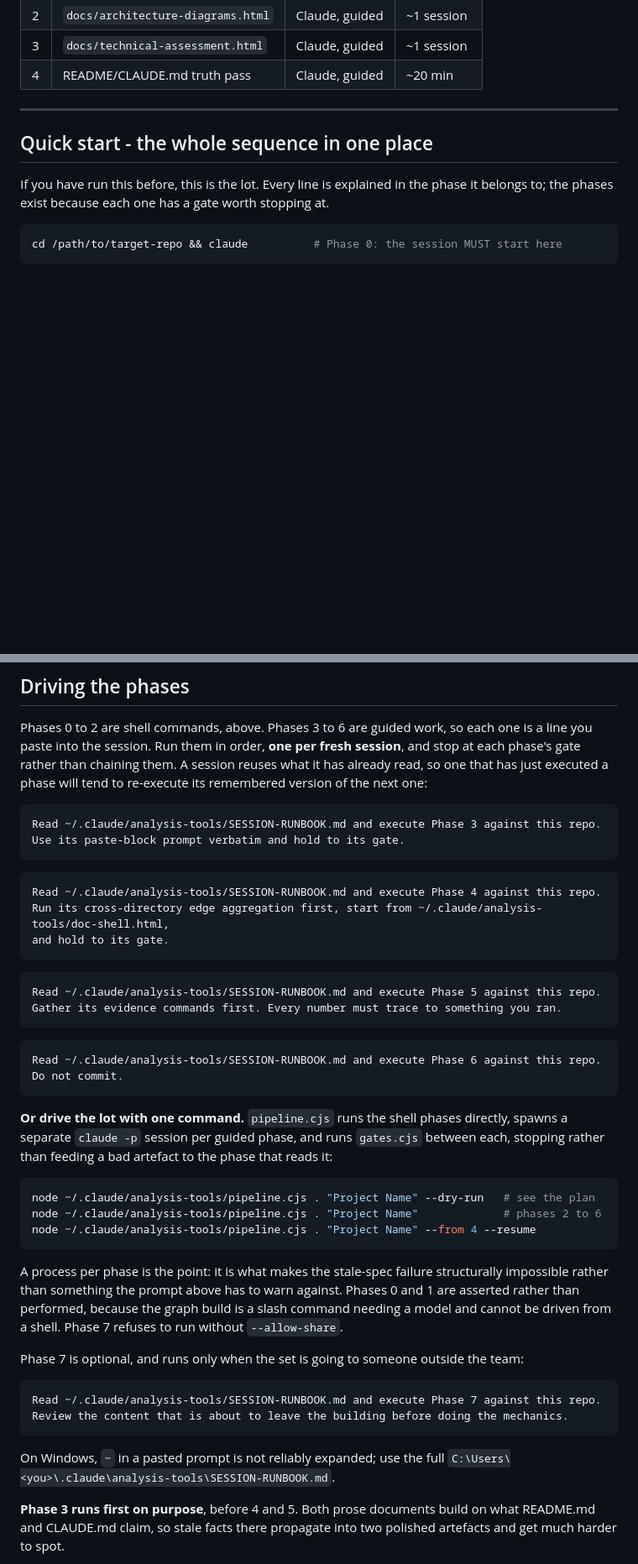
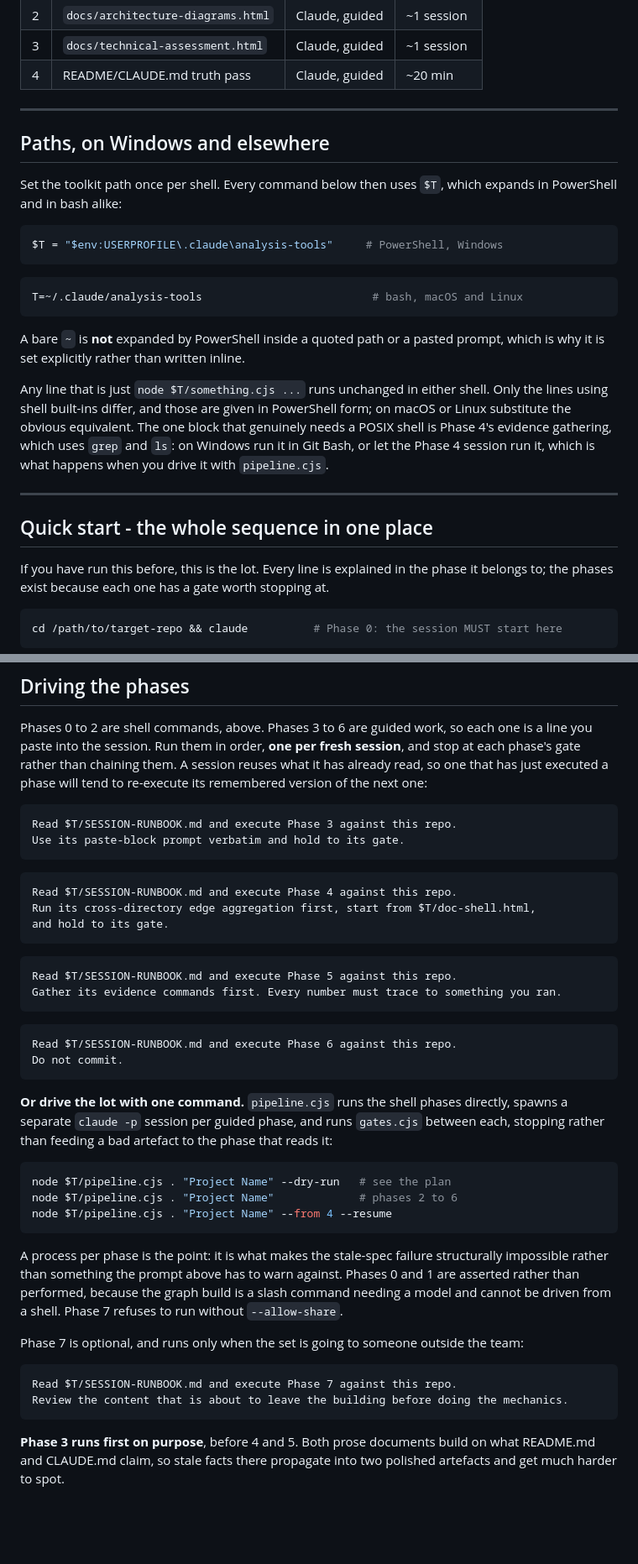
Before and after one commit to sthornton19-73/analysis-tooling, a Markdown page: SESSION-RUNBOOK.md, 2 parts joined by grey strips. Shown at 84% size. Drawn GitHub-style; blank space fills up the shorter version.

````diff
--- a/SESSION-RUNBOOK.md
+++ b/SESSION-RUNBOOK.md
@@ -12,6 +12,30 @@ The output is four artefacts:
 | 2 | `docs/architecture-diagrams.html` | Claude, guided | ~1 session |
 | 3 | `docs/technical-assessment.html` | Claude, guided | ~1 session |
 | 4 | README/CLAUDE.md truth pass | Claude, guided | ~20 min |
+
+---
+
+## Paths, on Windows and elsewhere
+
+Set the toolkit path once per shell. Every command below then uses `$T`, which expands in
+PowerShell and in bash alike:
+
+```powershell
+$T = "$env:USERPROFILE\.claude\analysis-tools"     # PowerShell, Windows
+```
+```bash
+T=~/.claude/analysis-tools                          # bash, macOS and Linux
+```
+
+A bare `~` is **not** expanded by PowerShell inside a quoted path or a pasted prompt, which
+is why it is set explicitly rather than written inline.
+
+Any line that is just `node $T/something.cjs ...` runs unchanged in either shell. Only the
+lines using shell built-ins differ, and those are given in PowerShell form; on macOS or
+Linux substitute the obvious equivalent. The one block that genuinely needs a POSIX shell
+is Phase 4's evidence gathering, which uses `grep` and `ls`: on Windows run it in Git Bash,
+or let the Phase 4 session run it, which is what happens when you drive it with
+`pipeline.cjs`.
 
 ---
 
@@ -68,20 +92,20 @@ one that has just executed a phase will tend to re-execute its remembered versio
 next one:
 
 ```
-Read ~/.claude/analysis-tools/SESSION-RUNBOOK.md and execute Phase 3 against this repo.
+Read $T/SESSION-RUNBOOK.md and execute Phase 3 against this repo.
 Use its paste-block prompt verbatim and hold to its gate.
 ```
 ```
-Read ~/.claude/analysis-tools/SESSION-RUNBOOK.md and execute Phase 4 against this repo.
-Run its cross-directory edge aggregation first, start from ~/.claude/analysis-tools/doc-shell.html,
+Read $T/SESSION-RUNBOOK.md and execute Phase 4 against this repo.
+Run its cross-directory edge aggregation first, start from $T/doc-shell.html,
 and hold to its gate.
 ```
 ```
-Read ~/.claude/analysis-tools/SESSION-RUNBOOK.md and execute Phase 5 against this repo.
+Read $T/SESSION-RUNBOOK.md and execute Phase 5 against this repo.
 Gather its evidence commands first. Every number must trace to something you ran.
 ```
 ```
-Read ~/.claude/analysis-tools/SESSION-RUNBOOK.md and execute Phase 6 against this repo.
+Read $T/SESSION-RUNBOOK.md and execute Phase 6 against this repo.
 Do not commit.
 ```
 
@@ -90,9 +114,9 @@ a separate `claude -p` session per guided phase, and runs `gates.cjs` between ea
 rather than feeding a bad artefact to the phase that reads it:
 
 ```bash
-node ~/.claude/analysis-tools/pipeline.cjs . "Project Name" --dry-run   # see the plan
-node ~/.claude/analysis-tools/pipeline.cjs . "Project Name"             # phases 2 to 6
-node ~/.claude/analysis-tools/pipeline.cjs . "Project Name" --from 4 --resume
+node $T/pipeline.cjs . "Project Name" --dry-run   # see the plan
+node $T/pipeline.cjs . "Project Name"             # phases 2 to 6
+node $T/pipeline.cjs . "Project Name" --from 4 --resume
 ```
 
 A process per phase is the point: it is what makes the stale-spec failure structurally
@@ -103,12 +127,9 @@ and cannot be driven from a shell. Phase 7 refuses to run without `--allow-share
 Phase 7 is optional, and runs only when the set is going to someone outside the team:
 
 ```
-Read ~/.claude/analysis-tools/SESSION-RUNBOOK.md and execute Phase 7 against this repo.
+Read $T/SESSION-RUNBOOK.md and execute Phase 7 against this repo.
 Review the content that is about to leave the building before doing the mechanics.
 ```
-
-On Windows, `~` in a pasted prompt is not reliably expanded; use the full
-`C:\Users\<you>\.claude\analysis-tools\SESSION-RUNBOOK.md`.
 
 **Phase 3 runs first on purpose**, before 4 and 5. Both prose documents build on what
 README.md and CLAUDE.md claim, so stale facts there propagate into two polished artefacts
````
Also changed, not shown: other parts of SESSION-RUNBOOK.md (+25 -25 lines), ANALYSIS-PLAYBOOK.md (+41 -17 lines), README.md (+47 -22 lines).
